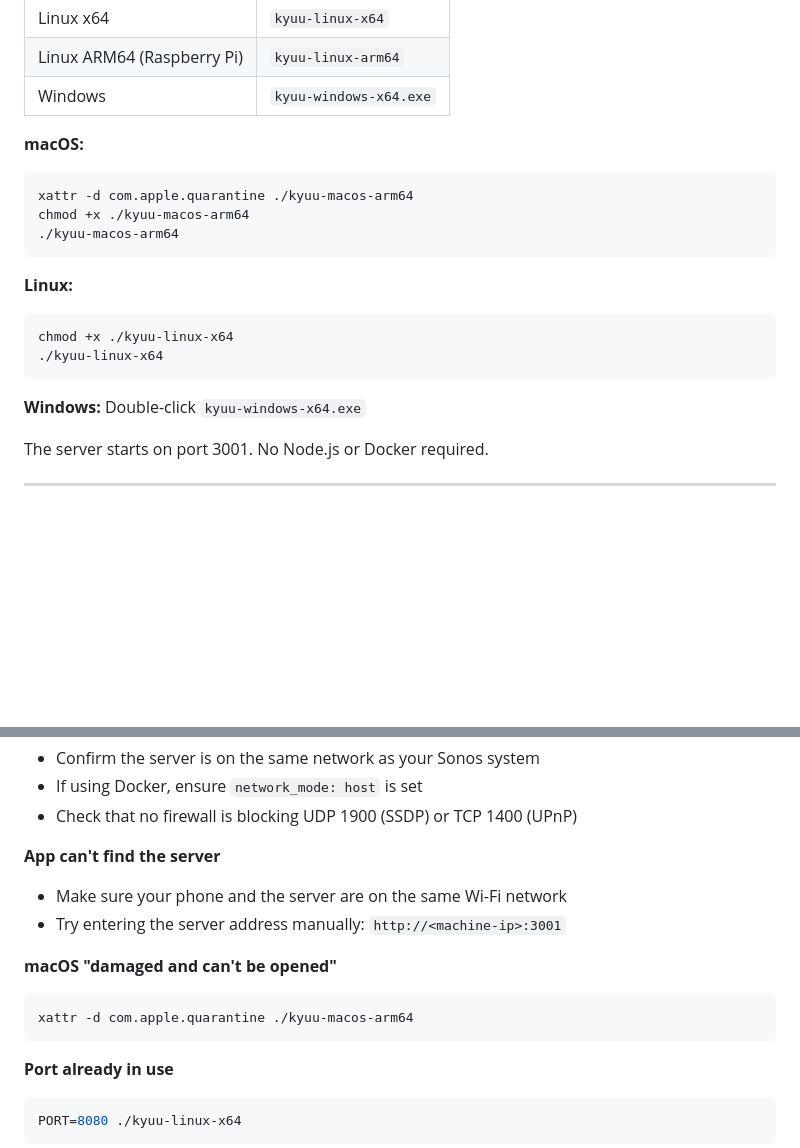
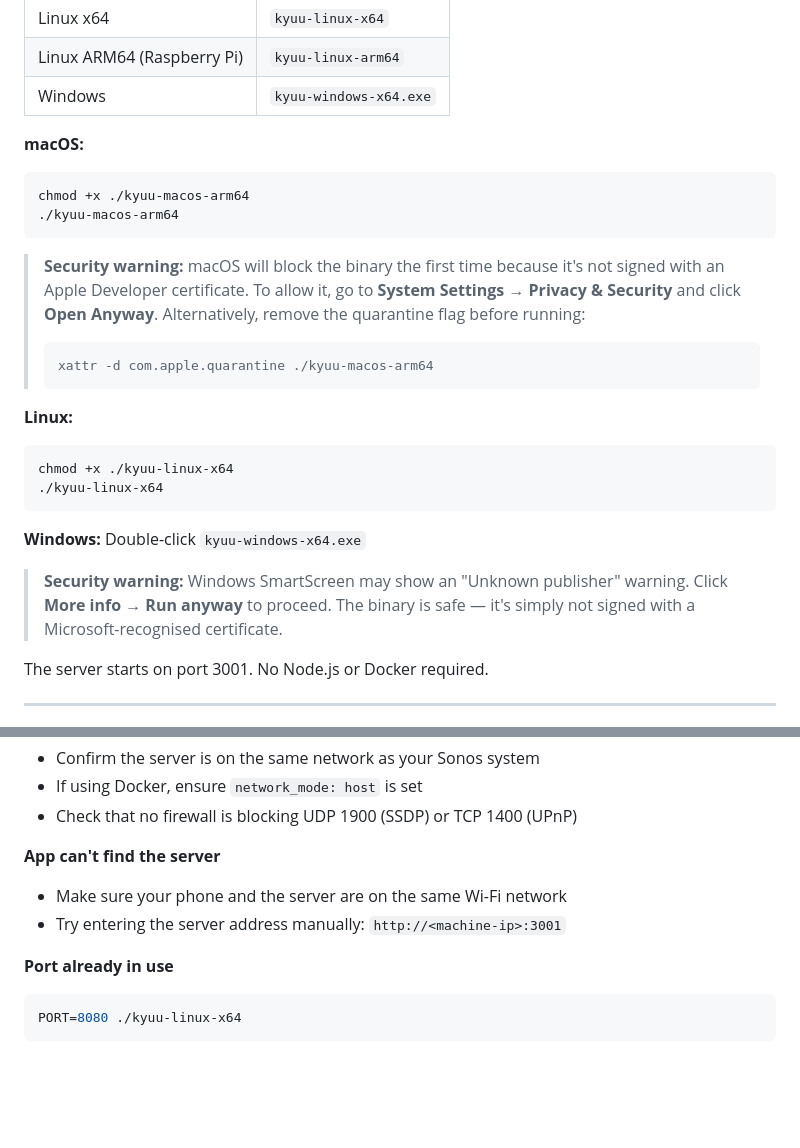
Before and after one commit to chris-hinds/sonos-controller, a Markdown page: README.md, 2 parts joined by grey strips. Drawn GitHub-style; blank space fills up the shorter version.

Commit message:
Update readme with release instructions

````diff
--- a/README.md
+++ b/README.md
@@ -49,10 +49,14 @@ Download the binary for your platform from the [latest release](https://github.c
 
 **macOS:**
 ```bash
-xattr -d com.apple.quarantine ./kyuu-macos-arm64
 chmod +x ./kyuu-macos-arm64
 ./kyuu-macos-arm64
 ```
+
+> **Security warning:** macOS will block the binary the first time because it's not signed with an Apple Developer certificate. To allow it, go to **System Settings → Privacy & Security** and click **Open Anyway**. Alternatively, remove the quarantine flag before running:
+> ```bash
+> xattr -d com.apple.quarantine ./kyuu-macos-arm64
+> ```
 
 **Linux:**
 ```bash
@@ -61,6 +65,8 @@ chmod +x ./kyuu-linux-x64
 ```
 
 **Windows:** Double-click `kyuu-windows-x64.exe`
+
+> **Security warning:** Windows SmartScreen may show an "Unknown publisher" warning. Click **More info → Run anyway** to proceed. The binary is safe — it's simply not signed with a Microsoft-recognised certificate.
 
 The server starts on port 3001. No Node.js or Docker required.
 
@@ -155,11 +161,6 @@ iOS app  ──HTTP──▶  Kyuu server  ──UPnP──▶  Sonos speakers
 - Make sure your phone and the server are on the same Wi-Fi network
 - Try entering the server address manually: `http://<machine-ip>:3001`
 
-**macOS "damaged and can't be opened"**
-```bash
-xattr -d com.apple.quarantine ./kyuu-macos-arm64
-```
-
 **Port already in use**
 ```bash
 PORT=8080 ./kyuu-linux-x64
````
